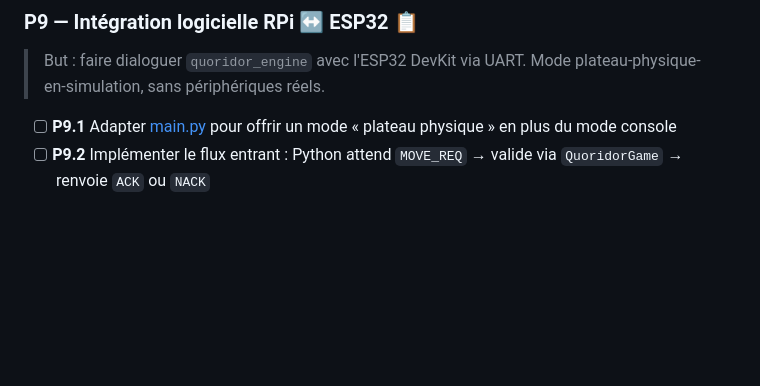
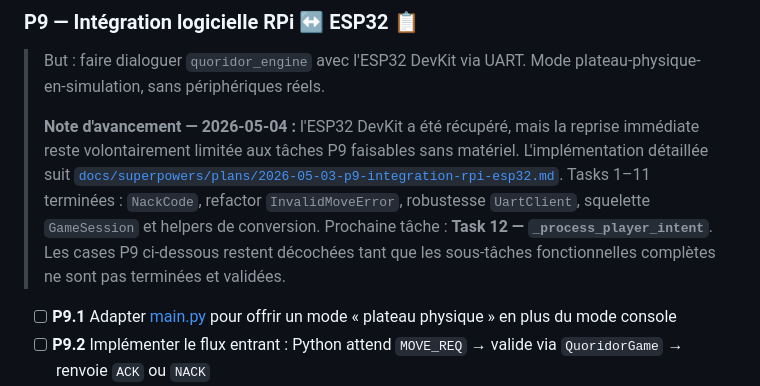
Before and after one commit to Silou1/Projet_mecatronique_I3, a Markdown page: docs/00_plan_global.md, the part around the change. Rendered like a GitHub page; blank space fills up the shorter version.

Commit message:
docs(p9): ajouter note de reprise sans materiel

```diff
--- a/docs/00_plan_global.md
+++ b/docs/00_plan_global.md
@@ -89,6 +89,8 @@ Ordre de travail temporaire : **P8.1 → P8.2 → P8.4 → P8.3 → P8.5**, puis
 ### P9 — Intégration logicielle RPi ↔ ESP32 📋
 
 > But : faire dialoguer `quoridor_engine` avec l'ESP32 DevKit via UART. Mode plateau-physique-en-simulation, sans périphériques réels.
+>
+> **Note d'avancement — 2026-05-04 :** l'ESP32 DevKit a été récupéré, mais la reprise immédiate reste volontairement limitée aux tâches P9 faisables sans matériel. L'implémentation détaillée suit [`docs/superpowers/plans/2026-05-03-p9-integration-rpi-esp32.md`](superpowers/plans/2026-05-03-p9-integration-rpi-esp32.md). Tasks 1–11 terminées : `NackCode`, refactor `InvalidMoveError`, robustesse `UartClient`, squelette `GameSession` et helpers de conversion. Prochaine tâche : **Task 12 — `_process_player_intent`**. Les cases P9 ci-dessous restent décochées tant que les sous-tâches fonctionnelles complètes ne sont pas terminées et validées.
 
 - [ ] **P9.1** Adapter [main.py](../main.py) pour offrir un mode « plateau physique » en plus du mode console
 - [ ] **P9.2** Implémenter le flux entrant : Python attend `MOVE_REQ` → valide via `QuoridorGame` → renvoie `ACK` ou `NACK`
```
Also changed, not shown: docs/notes/2026-05-04-p9-reprise-session.md (added, +52 -0 lines), 1 other file.
